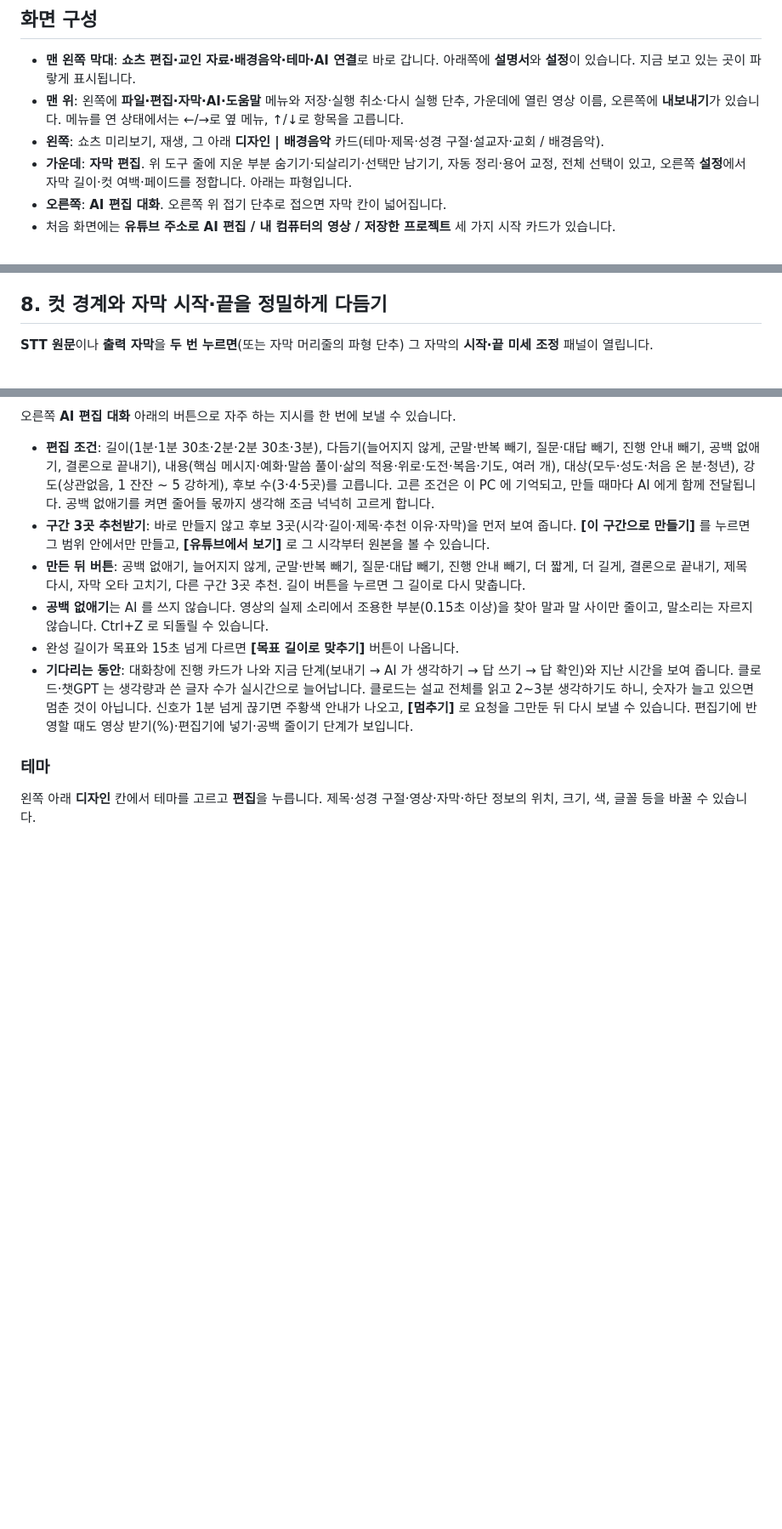
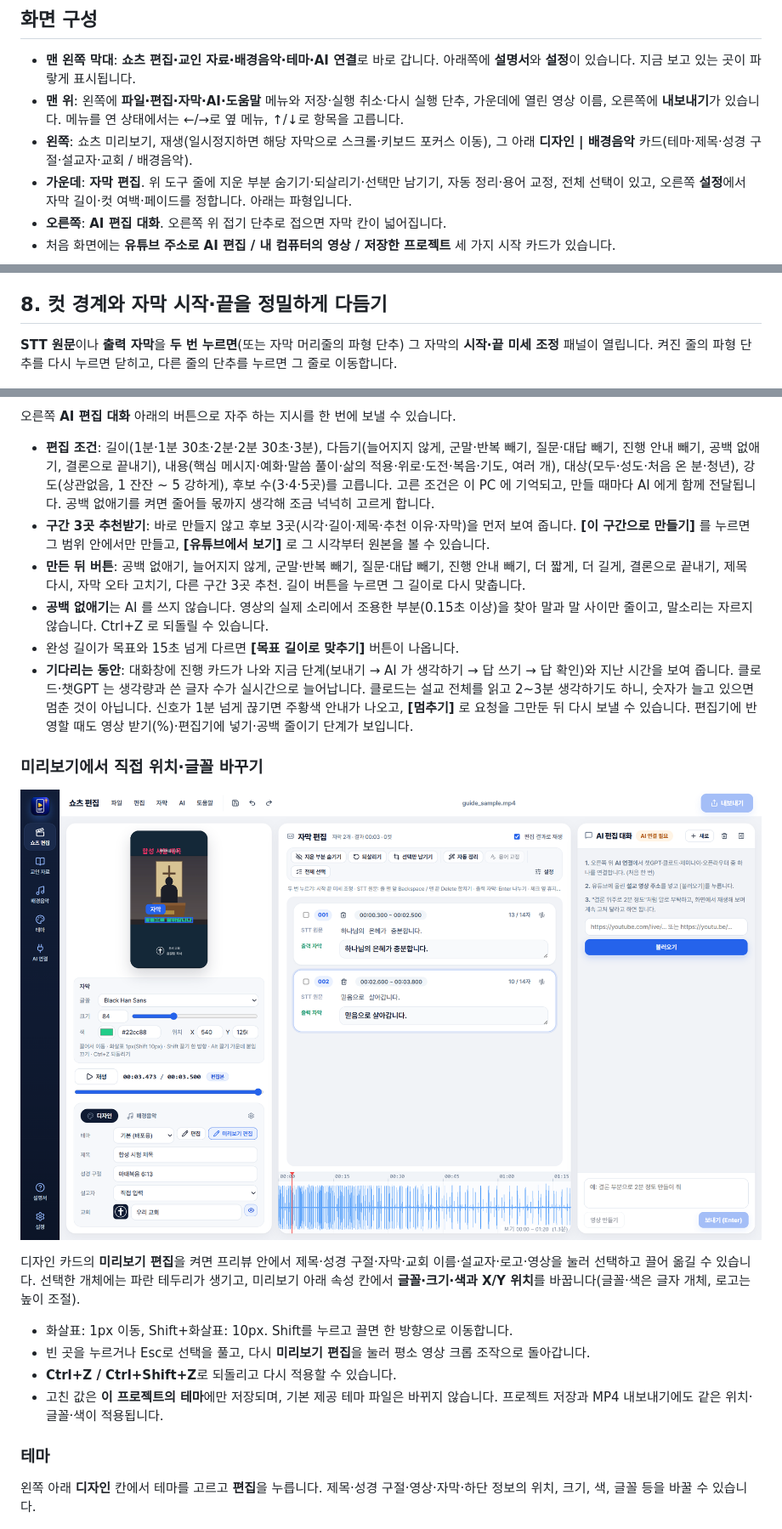
Before and after one commit to hahadark/sermon-shorts, a Markdown page: docs/USER_GUIDE.md, 3 parts joined by grey strips. Shown at 85% size. Rendered like a GitHub page; pictures changed too: docs/images/19-preview-edit.png (added); blank space fills up the shorter version.

```diff
--- a/docs/USER_GUIDE.md
+++ b/docs/USER_GUIDE.md
@@ -20,7 +20,7 @@
 
 - **맨 왼쪽 막대**: **쇼츠 편집·교인 자료·배경음악·테마·AI 연결**로 바로 갑니다. 아래쪽에 **설명서**와 **설정**이 있습니다. 지금 보고 있는 곳이 파랗게 표시됩니다.
 - **맨 위**: 왼쪽에 **파일·편집·자막·AI·도움말** 메뉴와 저장·실행 취소·다시 실행 단추, 가운데에 열린 영상 이름, 오른쪽에 **내보내기**가 있습니다. 메뉴를 연 상태에서는 ←/→로 옆 메뉴, ↑/↓로 항목을 고릅니다.
-- **왼쪽**: 쇼츠 미리보기, 재생, 그 아래 **디자인 | 배경음악** 카드(테마·제목·성경 구절·설교자·교회 / 배경음악).
+- **왼쪽**: 쇼츠 미리보기, 재생(일시정지하면 해당 자막으로 스크롤·키보드 포커스 이동), 그 아래 **디자인 | 배경음악** 카드(테마·제목·성경 구절·설교자·교회 / 배경음악).
 - **가운데**: **자막 편집**. 위 도구 줄에 지운 부분 숨기기·되살리기·선택만 남기기, 자동 정리·용어 교정, 전체 선택이 있고, 오른쪽 **설정**에서 자막 길이·컷 여백·페이드를 정합니다. 아래는 파형입니다.
 - **오른쪽**: **AI 편집 대화**. 오른쪽 위 접기 단추로 접으면 자막 칸이 넓어집니다.
 - 처음 화면에는 **유튜브 주소로 AI 편집 / 내 컴퓨터의 영상 / 저장한 프로젝트** 세 가지 시작 카드가 있습니다.
@@ -161,7 +163,7 @@
 
 ## 8. 컷 경계와 자막 시작·끝을 정밀하게 다듬기
 
-**STT 원문**이나 **출력 자막**을 **두 번 누르면**(또는 자막 머리줄의 파형 단추) 그 자막의 **시작·끝 미세 조정** 패널이 열립니다.
+**STT 원문**이나 **출력 자막**을 **두 번 누르면**(또는 자막 머리줄의 파형 단추) 그 자막의 **시작·끝 미세 조정** 패널이 열립니다. 켜진 줄의 파형 단추를 다시 누르면 닫히고, 다른 줄의 단추를 누르면 그 줄로 이동합니다.
 
 ![자막을 두 번 눌러 연 시작·끝 미세 조정 패널](images/14-fine.png)
  왼쪽은 시작, 오른쪽은 끝이며, 초록은 남는 소리, 빨강은 잘려 나가는 소리입니다. 이어서 말한 가운데 자막도 시작을 뒤로·끝을 앞으로 당기면 그 자리에 컷이 생기고, **원래대로**(R)를 누르면 컷이 없어집니다. **Space / 미리듣기**는 편집 결과대로 자막 앞뒤를 들려주고 저절로 멈춥니다. **[ / ]** 로 이전·다음 자막, **Enter**로 적용하고 들어 봅니다.
@@ -203,6 +205,17 @@
 - **공백 없애기**는 AI 를 쓰지 않습니다. 영상의 실제 소리에서 조용한 부분(0.15초 이상)을 찾아 말과 말 사이만 줄이고, 말소리는 자르지 않습니다. Ctrl+Z 로 되돌릴 수 있습니다.
 - 완성 길이가 목표와 15초 넘게 다르면 **[목표 길이로 맞추기]** 버튼이 나옵니다.
 - **기다리는 동안**: 대화창에 진행 카드가 나와 지금 단계(보내기 → AI 가 생각하기 → 답 쓰기 → 답 확인)와 지난 시간을 보여 줍니다. 클로드·챗GPT 는 생각량과 쓴 글자 수가 실시간으로 늘어납니다. 클로드는 설교 전체를 읽고 2~3분 생각하기도 하니, 숫자가 늘고 있으면 멈춘 것이 아닙니다. 신호가 1분 넘게 끊기면 주황색 안내가 나오고, **[멈추기]** 로 요청을 그만둔 뒤 다시 보낼 수 있습니다. 편집기에 반영할 때도 영상 받기(%)·편집기에 넣기·공백 줄이기 단계가 보입니다.
+
+### 미리보기에서 직접 위치·글꼴 바꾸기
+
+![미리보기 개체를 선택해 위치·글꼴·크기·색 편집](images/19-preview-edit.png)
+
+디자인 카드의 **미리보기 편집**을 켜면 프리뷰 안에서 제목·성경 구절·자막·교회 이름·설교자·로고·영상을 눌러 선택하고 끌어 옮길 수 있습니다. 선택한 개체에는 파란 테두리가 생기고, 미리보기 아래 속성 칸에서 **글꼴·크기·색과 X/Y 위치**를 바꿉니다(글꼴·색은 글자 개체, 로고는 높이 조절).
+
+- 화살표: 1px 이동, Shift+화살표: 10px. Shift를 누르고 끌면 한 방향으로 이동합니다.
+- 빈 곳을 누르거나 Esc로 선택을 풀고, 다시 **미리보기 편집**을 눌러 평소 영상 크롭 조작으로 돌아갑니다.
+- **Ctrl+Z / Ctrl+Shift+Z**로 되돌리고 다시 적용할 수 있습니다.
+- 고친 값은 **이 프로젝트의 테마**에만 저장되며, 기본 제공 테마 파일은 바뀌지 않습니다. 프로젝트 저장과 MP4 내보내기에도 같은 위치·글꼴·색이 적용됩니다.
 
 ### 테마
 
```
Also changed, not shown: other parts of docs/USER_GUIDE.md (+3 -1 lines), README.md (+3 -0 lines), 13 other files.
